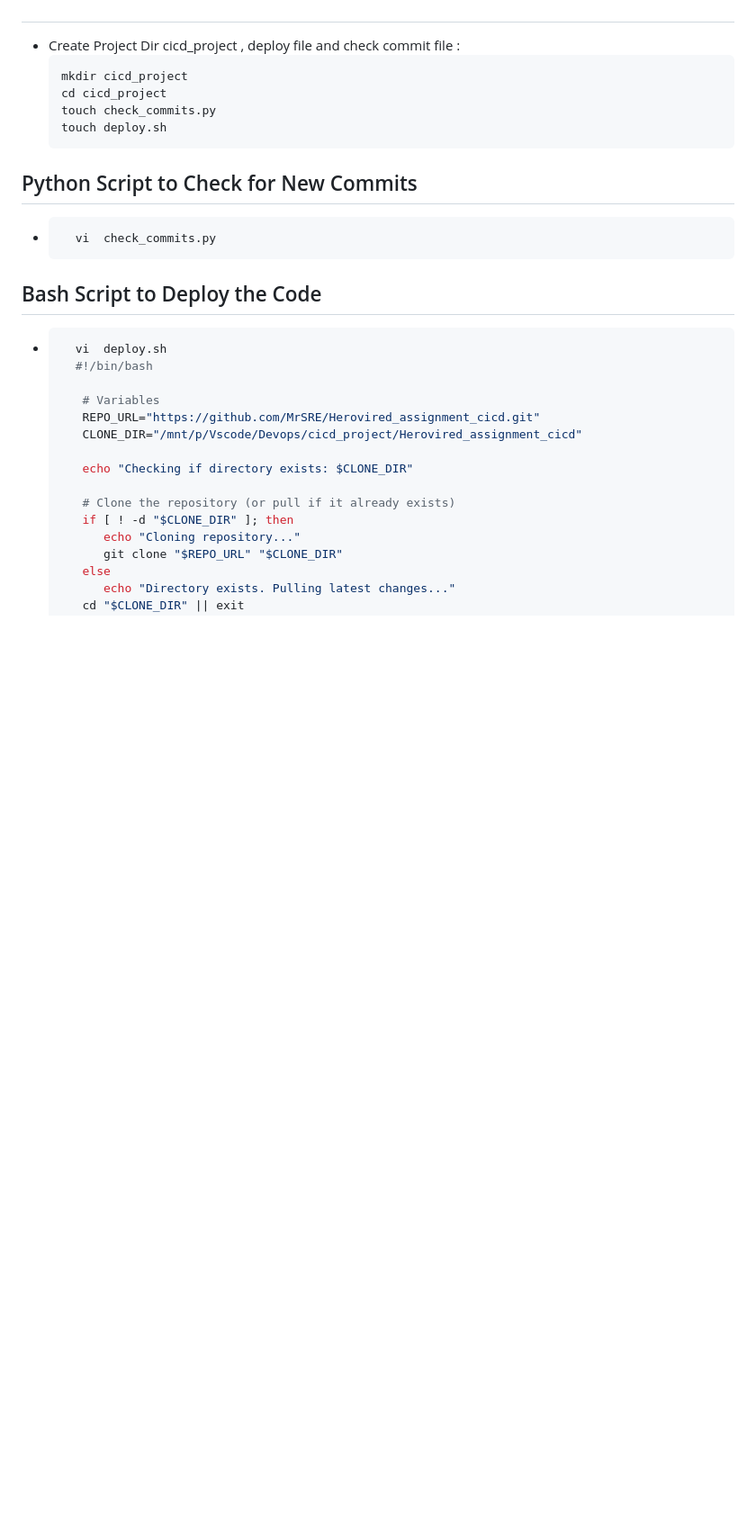
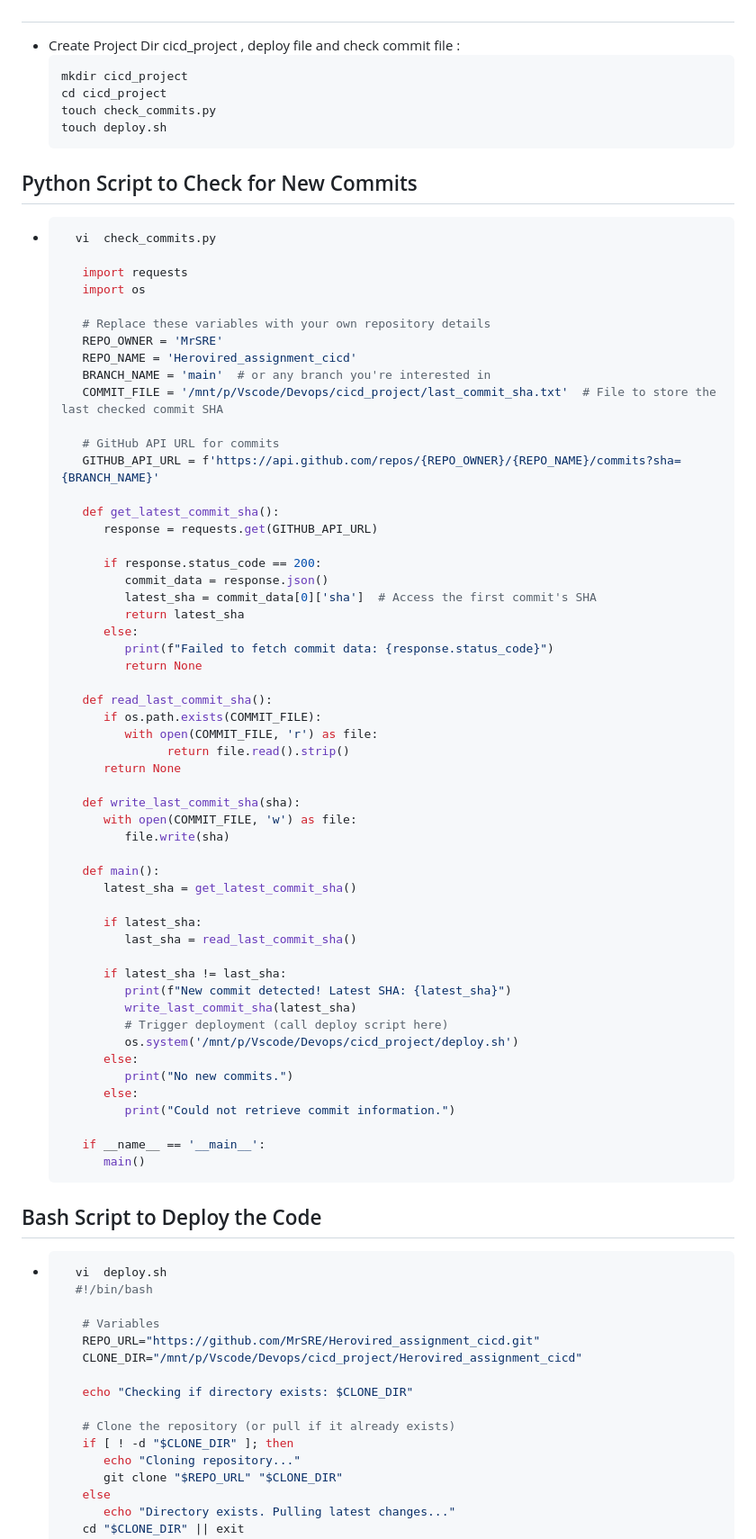
Before and after one commit to MrSRE/Herovired_assignment_cicd, a Markdown page: README.md, the part around one of its changes. Shown at 90% size. Rendered like a GitHub page; blank space fills up the shorter version.

````diff
--- a/README.md
+++ b/README.md
@@ -103,6 +103,58 @@ To start contributing and practicing HTML, follow these steps:
 -
    ```bash
      vi  check_commits.py
+
+      import requests
+      import os
+
+      # Replace these variables with your own repository details
+      REPO_OWNER = 'MrSRE'
+      REPO_NAME = 'Herovired_assignment_cicd'
+      BRANCH_NAME = 'main'  # or any branch you're interested in
+      COMMIT_FILE = '/mnt/p/Vscode/Devops/cicd_project/last_commit_sha.txt'  # File to store the last checked commit SHA
+
+      # GitHub API URL for commits
+      GITHUB_API_URL = f'https://api.github.com/repos/{REPO_OWNER}/{REPO_NAME}/commits?sha={BRANCH_NAME}'
+
+      def get_latest_commit_sha():
+         response = requests.get(GITHUB_API_URL)
+
+         if response.status_code == 200:
+            commit_data = response.json()
+            latest_sha = commit_data[0]['sha']  # Access the first commit's SHA
+            return latest_sha
+         else:
+            print(f"Failed to fetch commit data: {response.status_code}")
+            return None
+
+      def read_last_commit_sha():
+         if os.path.exists(COMMIT_FILE):
+            with open(COMMIT_FILE, 'r') as file:
+                  return file.read().strip()
+         return None
+
+      def write_last_commit_sha(sha):
+         with open(COMMIT_FILE, 'w') as file:
+            file.write(sha)
+
+      def main():
+         latest_sha = get_latest_commit_sha()
+
+         if latest_sha:
+            last_sha = read_last_commit_sha()
+
+         if latest_sha != last_sha:
+            print(f"New commit detected! Latest SHA: {latest_sha}")
+            write_last_commit_sha(latest_sha)
+            # Trigger deployment (call deploy script here)
+            os.system('/mnt/p/Vscode/Devops/cicd_project/deploy.sh')
+         else:
+            print("No new commits.")
+         else:
+            print("Could not retrieve commit information.")
+
+      if __name__ == '__main__':
+         main()
      ```
 
 ## Bash Script to Deploy the Code
````
Also changed, not shown: other parts of README.md (+3 -3 lines).
